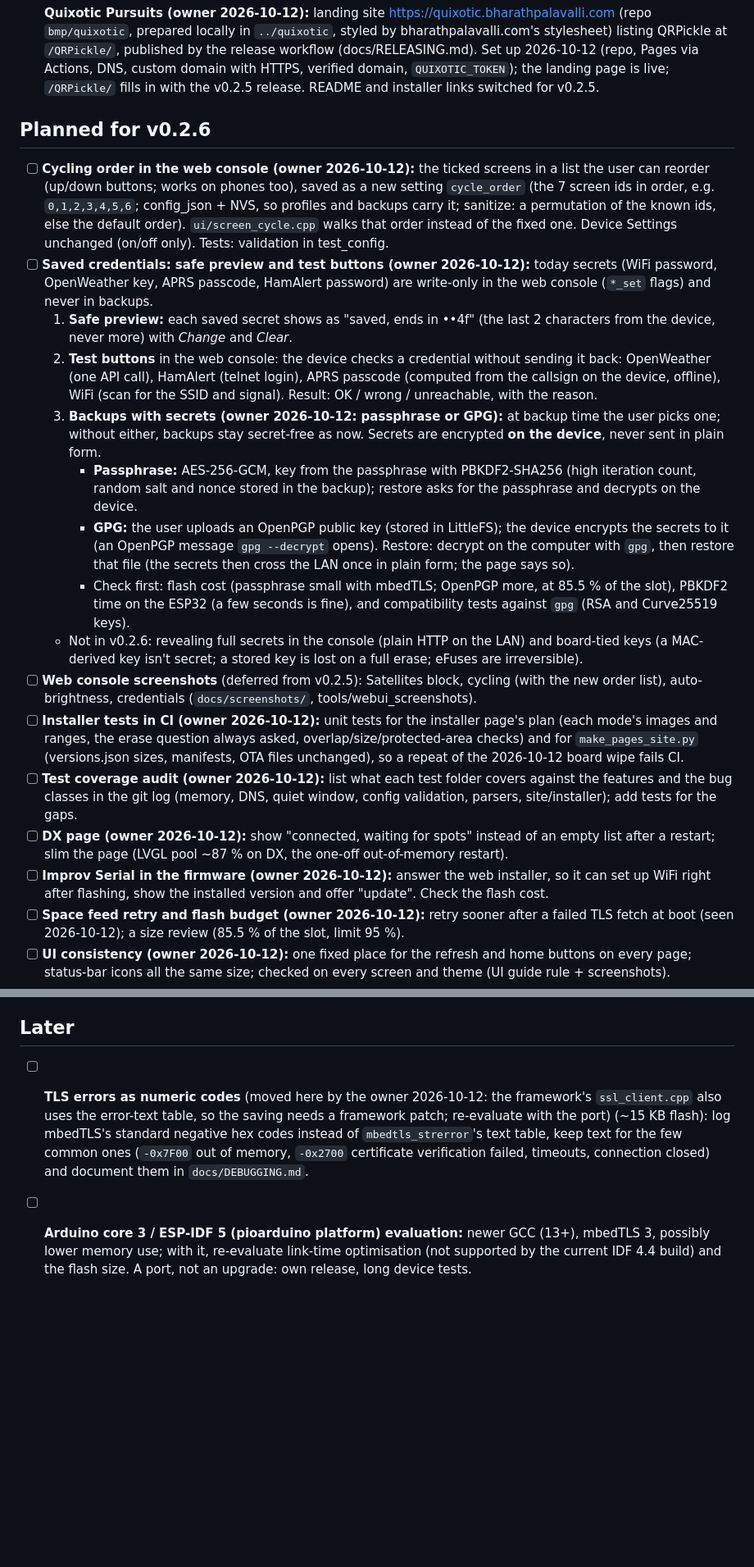
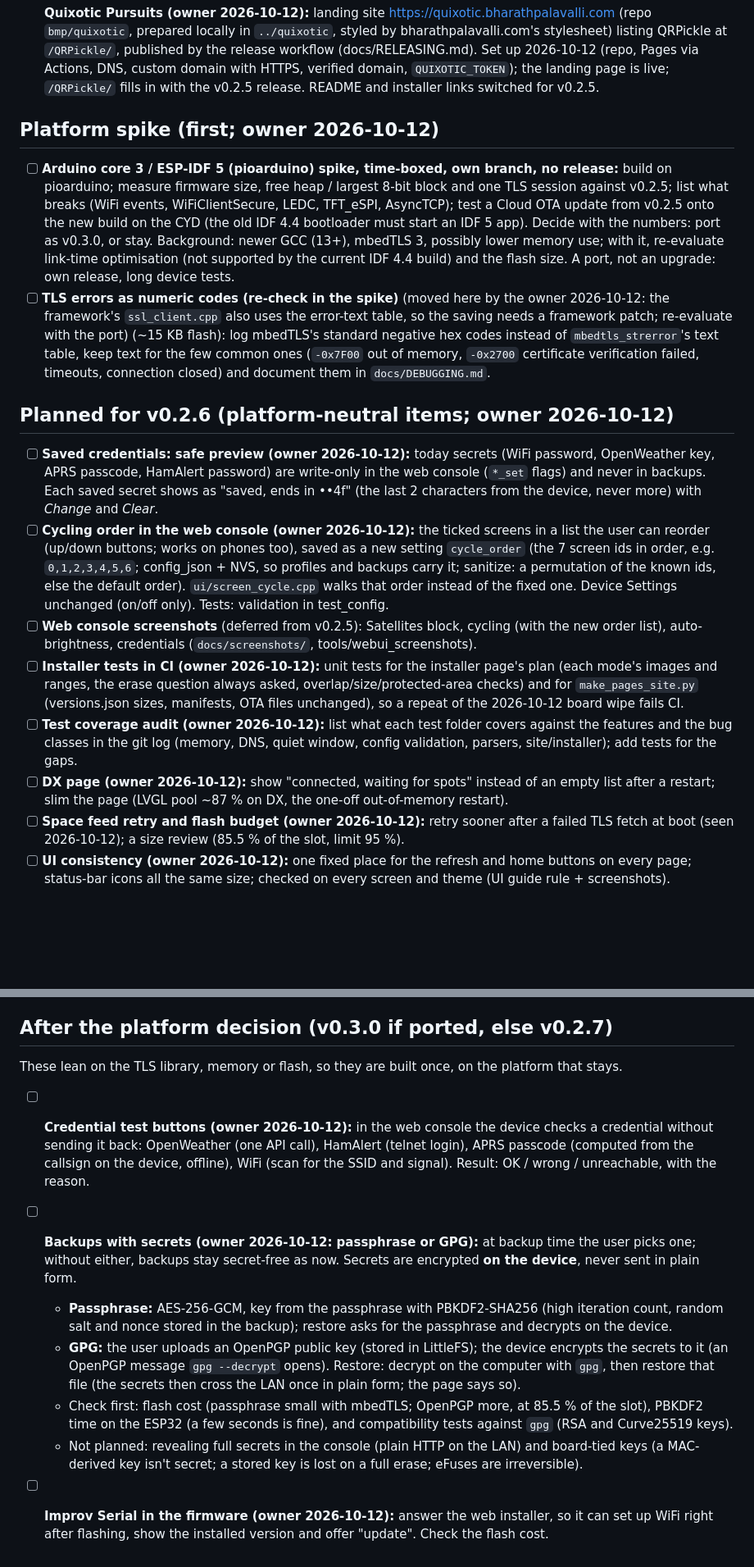
Before and after one commit to bmp/QRPickle, a Markdown page: docs/TASKS.md, 2 parts joined by grey strips. Shown at 82% size. GitHub-like rendering; blank space fills up the shorter version.

Commit message:
tasks: platform spike first; v0.2.6 = platform-neutral items; test buttons, encrypted backups and Improv after the platform decision (v0.3.0 or v0.2.7)
Co-Authored-By: Claude Opus 5.5 <noreply@anthropic.com>

```diff
--- a/docs/TASKS.md
+++ b/docs/TASKS.md
@@ -56,21 +56,17 @@ Order: data source -> rating model -> bands -> band-conditions screen -> privacy
 
 - [x] **Quixotic Pursuits (owner 2026-10-12):** landing site https://quixotic.bharathpalavalli.com (repo `bmp/quixotic`, prepared locally in `../quixotic`, styled by bharathpalavalli.com's stylesheet) listing QRPickle at `/QRPickle/`, published by the release workflow (docs/RELEASING.md). Set up 2026-10-12 (repo, Pages via Actions, DNS, custom domain with HTTPS, verified domain, `QUIXOTIC_TOKEN`); the landing page is live; `/QRPickle/` fills in with the v0.2.5 release. README and installer links switched for v0.2.5.
 
-## Planned for v0.2.6
+## Platform spike (first; owner 2026-10-12)
+- [ ] **Arduino core 3 / ESP-IDF 5 (pioarduino) spike, time-boxed, own branch, no release:** build on pioarduino; measure firmware size, free heap / largest 8-bit block and one TLS session against v0.2.5; list what breaks (WiFi events, WiFiClientSecure, LEDC, TFT_eSPI, AsyncTCP); test a Cloud OTA update from v0.2.5 onto the new build on the CYD (the old IDF 4.4 bootloader must start an IDF 5 app). Decide with the numbers: port as v0.3.0, or stay. Background: newer GCC (13+), mbedTLS 3, possibly lower memory use; with it, re-evaluate link-time optimisation (not supported by the current IDF 4.4 build) and the flash size. A port, not an upgrade: own release, long device tests.
+- [ ] **TLS errors as numeric codes (re-check in the spike)** (moved here by the owner 2026-10-12: the framework's `ssl_client.cpp` also uses the error-text table, so the saving needs a framework patch; re-evaluate with the port) (~15 KB flash): log mbedTLS's standard negative hex codes instead of `mbedtls_strerror`'s text table, keep text for the few common ones (`-0x7F00` out of memory, `-0x2700` certificate verification failed, timeouts, connection closed) and document them in `docs/DEBUGGING.md`.
+
+## Planned for v0.2.6 (platform-neutral items; owner 2026-10-12)
+- [ ] **Saved credentials: safe preview (owner 2026-10-12):** today secrets (WiFi password, OpenWeather key, APRS passcode, HamAlert password) are write-only in the web console (`*_set` flags) and never in backups. Each saved secret shows as "saved, ends in ••4f" (the last 2 characters from the device, never more) with *Change* and *Clear*.
 - [ ] **Cycling order in the web console (owner 2026-10-12):** the ticked screens in a list the user can reorder (up/down buttons; works on phones too), saved as a new setting `cycle_order` (the 7 screen ids in order, e.g. `0,1,2,3,4,5,6`; config_json + NVS, so profiles and backups carry it; sanitize: a permutation of the known ids, else the default order). `ui/screen_cycle.cpp` walks that order instead of the fixed one. Device Settings unchanged (on/off only). Tests: validation in test_config.
-- [ ] **Saved credentials: safe preview and test buttons (owner 2026-10-12):** today secrets (WiFi password, OpenWeather key, APRS passcode, HamAlert password) are write-only in the web console (`*_set` flags) and never in backups.
-  1. **Safe preview:** each saved secret shows as "saved, ends in ••4f" (the last 2 characters from the device, never more) with *Change* and *Clear*.
-  2. **Test buttons** in the web console: the device checks a credential without sending it back: OpenWeather (one API call), HamAlert (telnet login), APRS passcode (computed from the callsign on the device, offline), WiFi (scan for the SSID and signal). Result: OK / wrong / unreachable, with the reason.
-  3. **Backups with secrets (owner 2026-10-12: passphrase or GPG):** at backup time the user picks one; without either, backups stay secret-free as now. Secrets are encrypted **on the device**, never sent in plain form.
-     - **Passphrase:** AES-256-GCM, key from the passphrase with PBKDF2-SHA256 (high iteration count, random salt and nonce stored in the backup); restore asks for the passphrase and decrypts on the device.
-     - **GPG:** the user uploads an OpenPGP public key (stored in LittleFS); the device encrypts the secrets to it (an OpenPGP message `gpg --decrypt` opens). Restore: decrypt on the computer with `gpg`, then restore that file (the secrets then cross the LAN once in plain form; the page says so).
-     - Check first: flash cost (passphrase small with mbedTLS; OpenPGP more, at 85.5 % of the slot), PBKDF2 time on the ESP32 (a few seconds is fine), and compatibility tests against `gpg` (RSA and Curve25519 keys).
-  - Not in v0.2.6: revealing full secrets in the console (plain HTTP on the LAN) and board-tied keys (a MAC-derived key isn't secret; a stored key is lost on a full erase; eFuses are irreversible).
 - [ ] **Web console screenshots** (deferred from v0.2.5): Satellites block, cycling (with the new order list), auto-brightness, credentials (`docs/screenshots/`, tools/webui_screenshots).
 - [ ] **Installer tests in CI (owner 2026-10-12):** unit tests for the installer page's plan (each mode's images and ranges, the erase question always asked, overlap/size/protected-area checks) and for `make_pages_site.py` (versions.json sizes, manifests, OTA files unchanged), so a repeat of the 2026-10-12 board wipe fails CI.
 - [ ] **Test coverage audit (owner 2026-10-12):** list what each test folder covers against the features and the bug classes in the git log (memory, DNS, quiet window, config validation, parsers, site/installer); add tests for the gaps.
 - [ ] **DX page (owner 2026-10-12):** show "connected, waiting for spots" instead of an empty list after a restart; slim the page (LVGL pool ~87 % on DX, the one-off out-of-memory restart).
-- [ ] **Improv Serial in the firmware (owner 2026-10-12):** answer the web installer, so it can set up WiFi right after flashing, show the installed version and offer "update". Check the flash cost.
 - [ ] **Space feed retry and flash budget (owner 2026-10-12):** retry sooner after a failed TLS fetch at boot (seen 2026-10-12); a size review (85.5 % of the slot, limit 95 %).
 - [ ] **UI consistency (owner 2026-10-12):** one fixed place for the refresh and home buttons on every page; status-bar icons all the same size; checked on every screen and theme (UI guide rule + screenshots).
 - [ ] **Device check (carried over from v0.2.2):** when the device can't reach WiFi, the `QRPickle-Setup` hotspot asks for the admin password (confirmed 2026-10-12) **and the LED stays amber** (still to check).
@@ -78,6 +74,12 @@ Order: data source -> rating model -> bands -> band-conditions screen -> privacy
 - [ ] **Screenshot build heap (carried over):** `cyd-screens` falls to ~100-400 B free at boot (the release build ~4 KB); data screens (OpenWeather, DX) need several minutes before they fill.
 - [ ] **Compressed splash logos (carried over):** LVGL RLE; measure the net saving (decoder cost included); the logos stay in the firmware.
 
-## Later
-- [ ] **TLS errors as numeric codes** (moved here by the owner 2026-10-12: the framework's `ssl_client.cpp` also uses the error-text table, so the saving needs a framework patch; re-evaluate with the port) (~15 KB flash): log mbedTLS's standard negative hex codes instead of `mbedtls_strerror`'s text table, keep text for the few common ones (`-0x7F00` out of memory, `-0x2700` certificate verification failed, timeouts, connection closed) and document them in `docs/DEBUGGING.md`.
-- [ ] **Arduino core 3 / ESP-IDF 5 (pioarduino platform) evaluation:** newer GCC (13+), mbedTLS 3, possibly lower memory use; with it, re-evaluate link-time optimisation (not supported by the current IDF 4.4 build) and the flash size. A port, not an upgrade: own release, long device tests.
+## After the platform decision (v0.3.0 if ported, else v0.2.7)
+These lean on the TLS library, memory or flash, so they are built once, on the platform that stays.
+- [ ] **Credential test buttons (owner 2026-10-12):** in the web console the device checks a credential without sending it back: OpenWeather (one API call), HamAlert (telnet login), APRS passcode (computed from the callsign on the device, offline), WiFi (scan for the SSID and signal). Result: OK / wrong / unreachable, with the reason.
+- [ ] **Backups with secrets (owner 2026-10-12: passphrase or GPG):** at backup time the user picks one; without either, backups stay secret-free as now. Secrets are encrypted **on the device**, never sent in plain form.
+  - **Passphrase:** AES-256-GCM, key from the passphrase with PBKDF2-SHA256 (high iteration count, random salt and nonce stored in the backup); restore asks for the passphrase and decrypts on the device.
+  - **GPG:** the user uploads an OpenPGP public key (stored in LittleFS); the device encrypts the secrets to it (an OpenPGP message `gpg --decrypt` opens). Restore: decrypt on the computer with `gpg`, then restore that file (the secrets then cross the LAN once in plain form; the page says so).
+  - Check first: flash cost (passphrase small with mbedTLS; OpenPGP more, at 85.5 % of the slot), PBKDF2 time on the ESP32 (a few seconds is fine), and compatibility tests against `gpg` (RSA and Curve25519 keys).
+  - Not planned: revealing full secrets in the console (plain HTTP on the LAN) and board-tied keys (a MAC-derived key isn't secret; a stored key is lost on a full erase; eFuses are irreversible).
+- [ ] **Improv Serial in the firmware (owner 2026-10-12):** answer the web installer, so it can set up WiFi right after flashing, show the installed version and offer "update". Check the flash cost.
```
